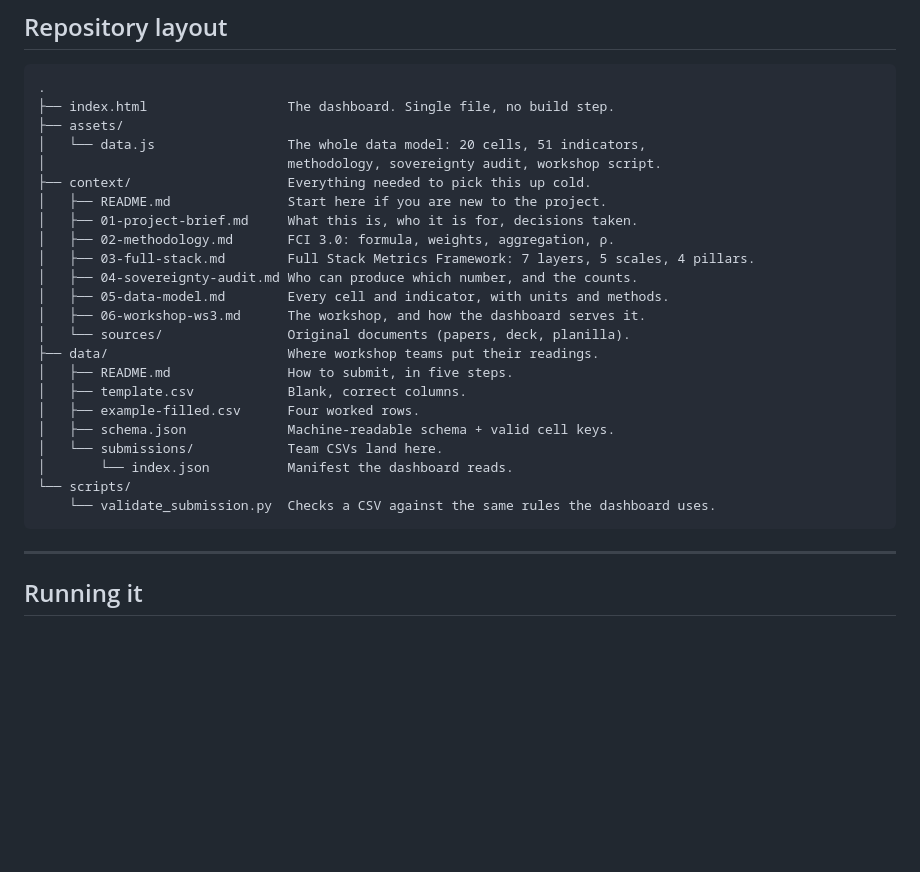
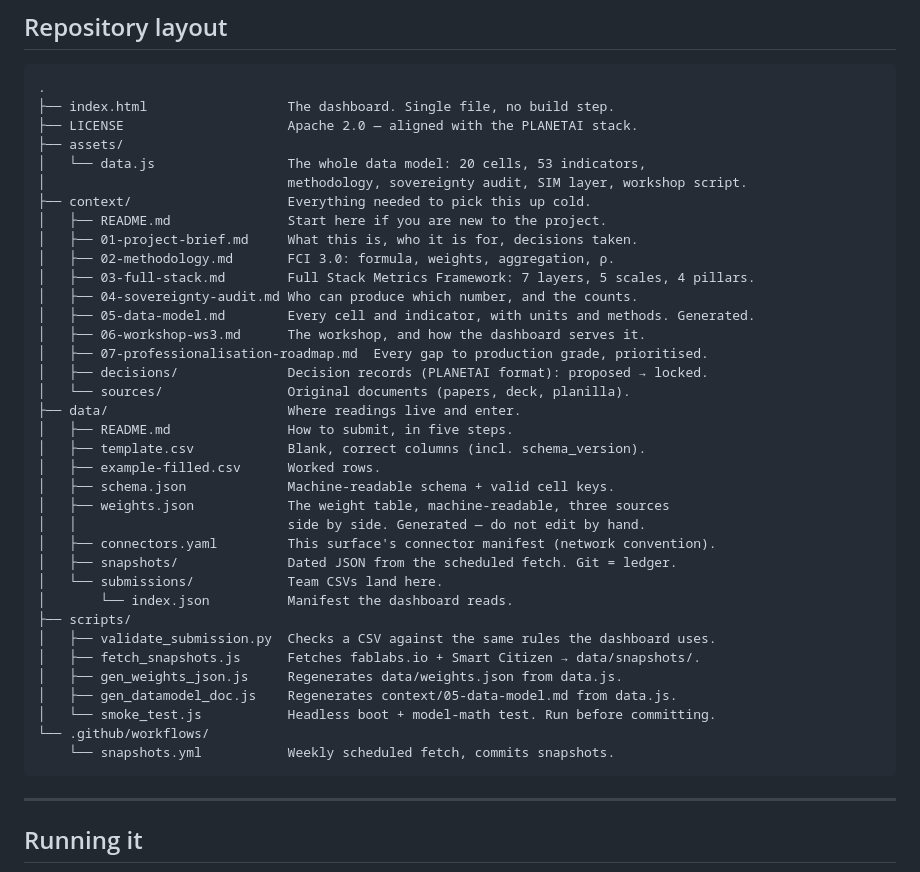
Before and after one commit to tomasvivanco/FC_MetricsDashboard, a Markdown page: README.md, the part around the change. Drawn GitHub-style; blank space fills up the shorter version.

Commit message:
README: repository layout reflects v0.5 additions

````diff
--- a/README.md
+++ b/README.md
@@ -97,27 +97,40 @@ Decidim and others) as the honest route upward.
 ```
 .
 ├── index.html                  The dashboard. Single file, no build step.
+├── LICENSE                     Apache 2.0 — aligned with the PLANETAI stack.
 ├── assets/
-│   └── data.js                 The whole data model: 20 cells, 51 indicators,
-│                               methodology, sovereignty audit, workshop script.
+│   └── data.js                 The whole data model: 20 cells, 53 indicators,
+│                               methodology, sovereignty audit, SIM layer, workshop script.
 ├── context/                    Everything needed to pick this up cold.
 │   ├── README.md               Start here if you are new to the project.
 │   ├── 01-project-brief.md     What this is, who it is for, decisions taken.
 │   ├── 02-methodology.md       FCI 3.0: formula, weights, aggregation, ρ.
 │   ├── 03-full-stack.md        Full Stack Metrics Framework: 7 layers, 5 scales, 4 pillars.
 │   ├── 04-sovereignty-audit.md Who can produce which number, and the counts.
-│   ├── 05-data-model.md        Every cell and indicator, with units and methods.
+│   ├── 05-data-model.md        Every cell and indicator, with units and methods. Generated.
 │   ├── 06-workshop-ws3.md      The workshop, and how the dashboard serves it.
+│   ├── 07-professionalisation-roadmap.md  Every gap to production grade, prioritised.
+│   ├── decisions/              Decision records (PLANETAI format): proposed → locked.
 │   └── sources/                Original documents (papers, deck, planilla).
-├── data/                       Where workshop teams put their readings.
+├── data/                       Where readings live and enter.
 │   ├── README.md               How to submit, in five steps.
-│   ├── template.csv            Blank, correct columns.
-│   ├── example-filled.csv      Four worked rows.
+│   ├── template.csv            Blank, correct columns (incl. schema_version).
+│   ├── example-filled.csv      Worked rows.
 │   ├── schema.json             Machine-readable schema + valid cell keys.
+│   ├── weights.json            The weight table, machine-readable, three sources
+│   │                           side by side. Generated — do not edit by hand.
+│   ├── connectors.yaml         This surface's connector manifest (network convention).
+│   ├── snapshots/              Dated JSON from the scheduled fetch. Git = ledger.
 │   └── submissions/            Team CSVs land here.
 │       └── index.json          Manifest the dashboard reads.
-└── scripts/
-    └── validate_submission.py  Checks a CSV against the same rules the dashboard uses.
+├── scripts/
+│   ├── validate_submission.py  Checks a CSV against the same rules the dashboard uses.
+│   ├── fetch_snapshots.js      Fetches fablabs.io + Smart Citizen → data/snapshots/.
+│   ├── gen_weights_json.js     Regenerates data/weights.json from data.js.
+│   ├── gen_datamodel_doc.js    Regenerates context/05-data-model.md from data.js.
+│   └── smoke_test.js           Headless boot + model-math test. Run before committing.
+└── .github/workflows/
+    └── snapshots.yml           Weekly scheduled fetch, commits snapshots.
 ```
 
 ---
````
